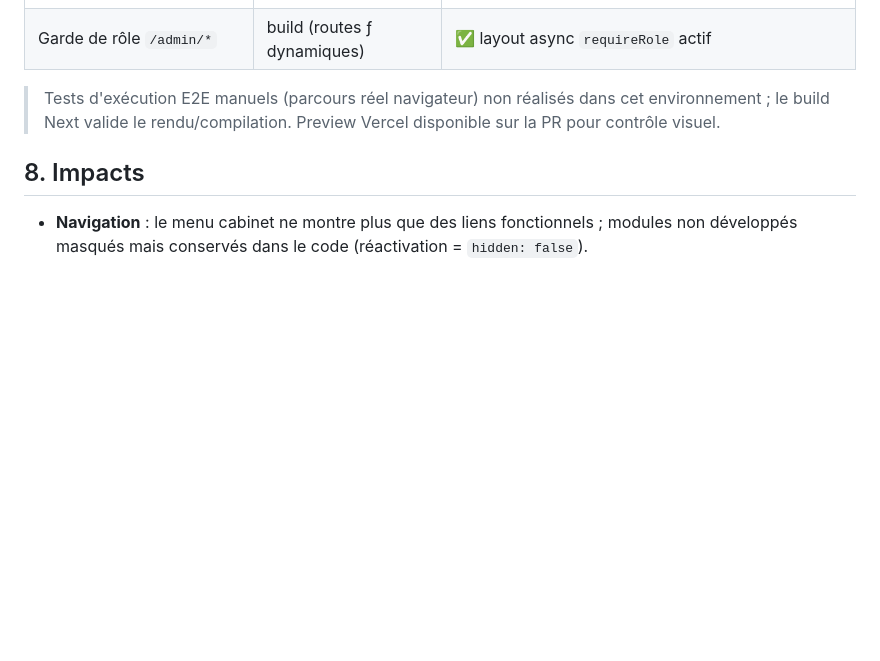
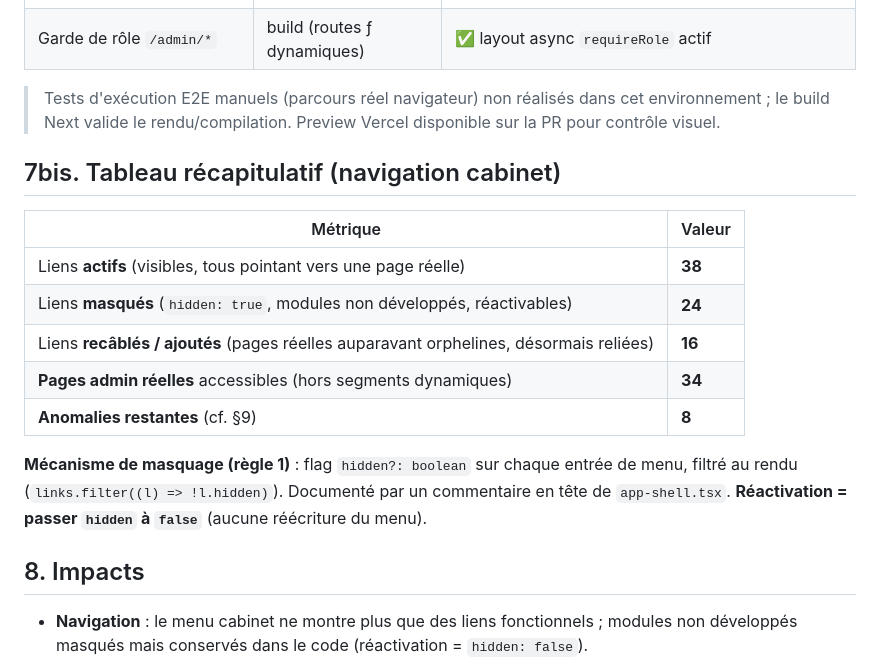
Before and after one commit to ejassurances/Site.internet, a Markdown page: docs/303_RAPPORT_LOT_P0-01.md, the part around one of its changes. GitHub-like rendering; blank space fills up the shorter version.

```diff
--- a/docs/303_RAPPORT_LOT_P0-01.md
+++ b/docs/303_RAPPORT_LOT_P0-01.md
@@ -79,6 +79,20 @@ contractuel / consentement) — à traiter séparément avec validation dédiée
 > Tests d'exécution E2E manuels (parcours réel navigateur) non réalisés dans cet environnement ;
 > le build Next valide le rendu/compilation. Preview Vercel disponible sur la PR pour contrôle visuel.
 
+## 7bis. Tableau récapitulatif (navigation cabinet)
+
+| Métrique | Valeur |
+|---|---|
+| Liens **actifs** (visibles, tous pointant vers une page réelle) | **38** |
+| Liens **masqués** (`hidden: true`, modules non développés, réactivables) | **24** |
+| Liens **recâblés / ajoutés** (pages réelles auparavant orphelines, désormais reliées) | **16** |
+| **Pages admin réelles** accessibles (hors segments dynamiques) | **34** |
+| **Anomalies restantes** (cf. §9) | **8** |
+
+**Mécanisme de masquage (règle 1)** : flag `hidden?: boolean` sur chaque entrée de menu,
+filtré au rendu (`links.filter((l) => !l.hidden)`). Documenté par un commentaire en tête de
+`app-shell.tsx`. **Réactivation = passer `hidden` à `false`** (aucune réécriture du menu).
+
 ## 8. Impacts
 - **Navigation** : le menu cabinet ne montre plus que des liens fonctionnels ; modules non
   développés masqués mais conservés dans le code (réactivation = `hidden: false`).
```
Also changed, not shown: other parts of docs/303_RAPPORT_LOT_P0-01.md (+28 -0 lines).
